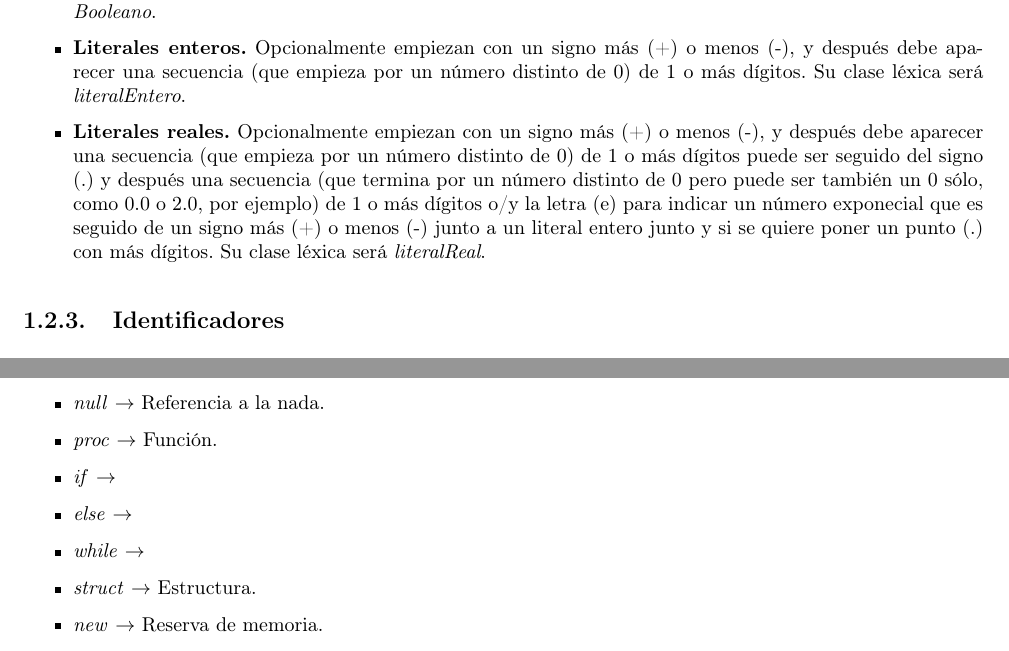
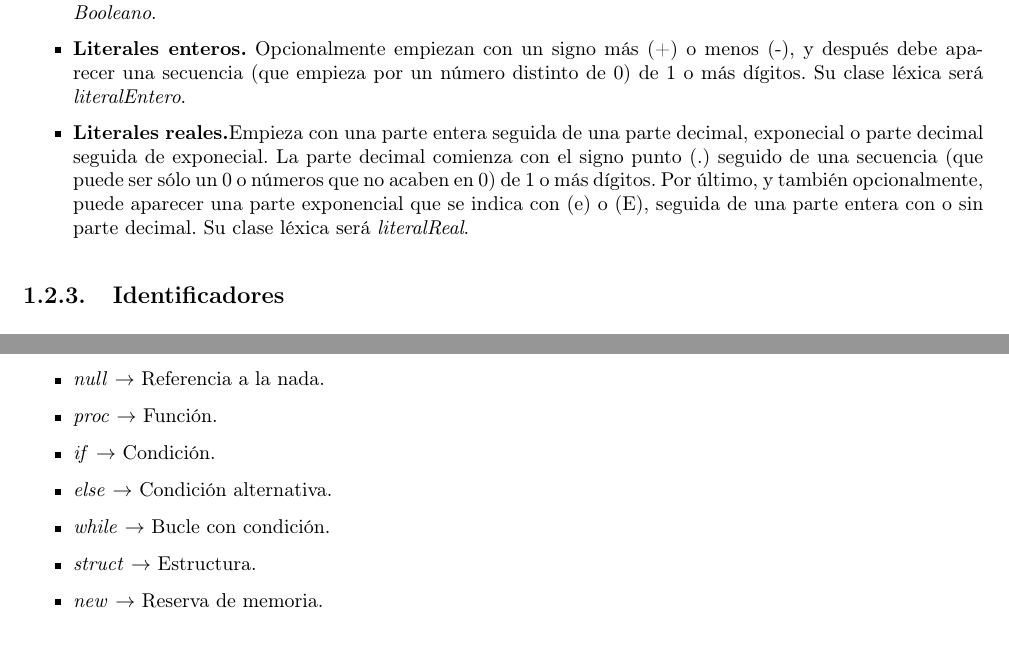
Before and after one commit to serco712/PL-Practica, a LaTeX thesis (memoria/memoria.tex, which reads memoria/Secciones/Hito1/Tiny/1Clases.tex, memoria/Secciones/Hito1/Tiny0/1Clases.tex): two parts of pages 5 and 9 of 14, joined at a grey line, cut so that both start at the same text. Compiled offline with pdfLaTeX.

Commit message:
Definiciones terminadas

```diff
--- a/memoria/Secciones/Hito1/Tiny/1Clases.tex
+++ b/memoria/Secciones/Hito1/Tiny/1Clases.tex
@@ -21,9 +21,9 @@ Las palabras son las definidas a continuación, contando cada con una clase léx
     \item \textit{not} $\rightarrow$ Negación lógica.
     \item \textit{null} $\rightarrow$ Referencia a la nada.
     \item \textit{proc} $\rightarrow$ Función.
-    \item \textit{if} $\rightarrow$
-    \item \textit{else} $\rightarrow$
-    \item \textit{while} $\rightarrow$
+    \item \textit{if} $\rightarrow$ Condición.
+    \item \textit{else} $\rightarrow$ Condición alternativa.
+    \item \textit{while} $\rightarrow$ Bucle con condición.
     \item \textit{struct} $\rightarrow$ Estructura.
     \item \textit{new} $\rightarrow$ Reserva de memoria.
     \item \textit{delete} $\rightarrow$ Liberación de memoria.
--- a/memoria/Secciones/Hito1/Tiny0/1Clases.tex
+++ b/memoria/Secciones/Hito1/Tiny0/1Clases.tex
@@ -23,8 +23,7 @@ las definidas a continuación, contando cada con una clase léxica.
         \textit{literalBooleano}.
     \item \textbf{Literales enteros.} Opcionalmente empiezan con un signo más (+) o menos (-), y después debe aparecer una
         secuencia (que empieza por un número distinto de 0) de 1 o más dígitos. Su clase léxica será \textit{literalEntero}.
-    \item \textbf{Literales reales.} Opcionalmente empiezan con un signo más (+) o menos (-), y después debe aparecer una
-    secuencia (que empieza por un número distinto de 0) de 1 o más dígitos puede ser seguido del signo (.) y después una secuencia (que termina por un número distinto de 0 pero puede ser también un 0 sólo, como 0.0 o 2.0, por ejemplo) de 1 o más dígitos o/y la letra (e) para indicar un número exponecial que es seguido de un signo más (+) o menos (-) junto a un literal entero junto y si se quiere poner un punto (.) con más dígitos. Su clase léxica será \textit{literalReal}.
+    \item \textbf{Literales reales.}Empieza con una parte entera seguida de una parte decimal, exponecial o parte decimal seguida de exponecial. La parte decimal comienza con el signo punto (.) seguido de una secuencia (que puede ser sólo un 0 o números que no acaben en 0) de 1 o más dígitos. Por último, y también opcionalmente, puede aparecer una parte exponencial que se indica con (e) o (E), seguida de una parte entera con o sin parte decimal. Su clase léxica será \textit{literalReal}.
 \end{itemize}
 
 \subsection{Identificadores}
```
Also changed, not shown: memoria/Secciones/Hito1/Tiny/1Clases.tex (10 more changed lines).
